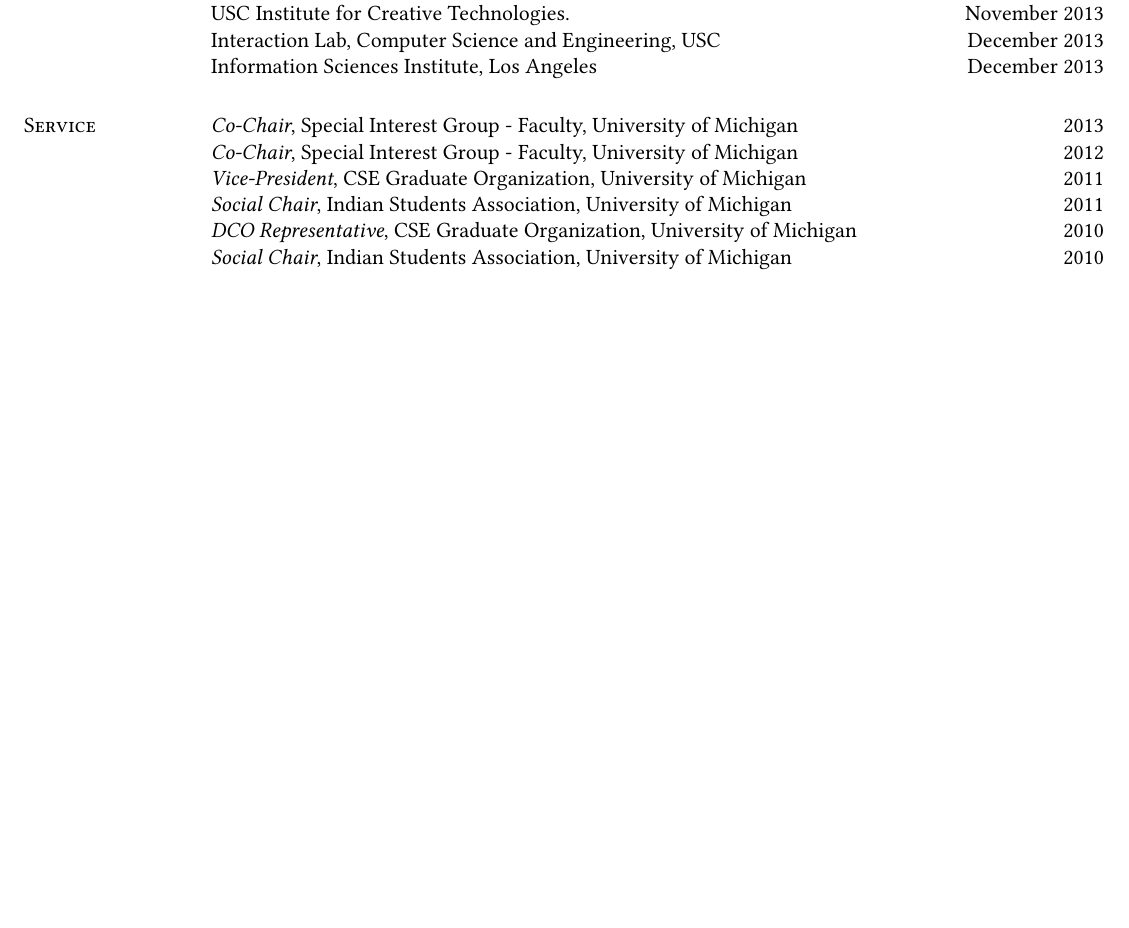
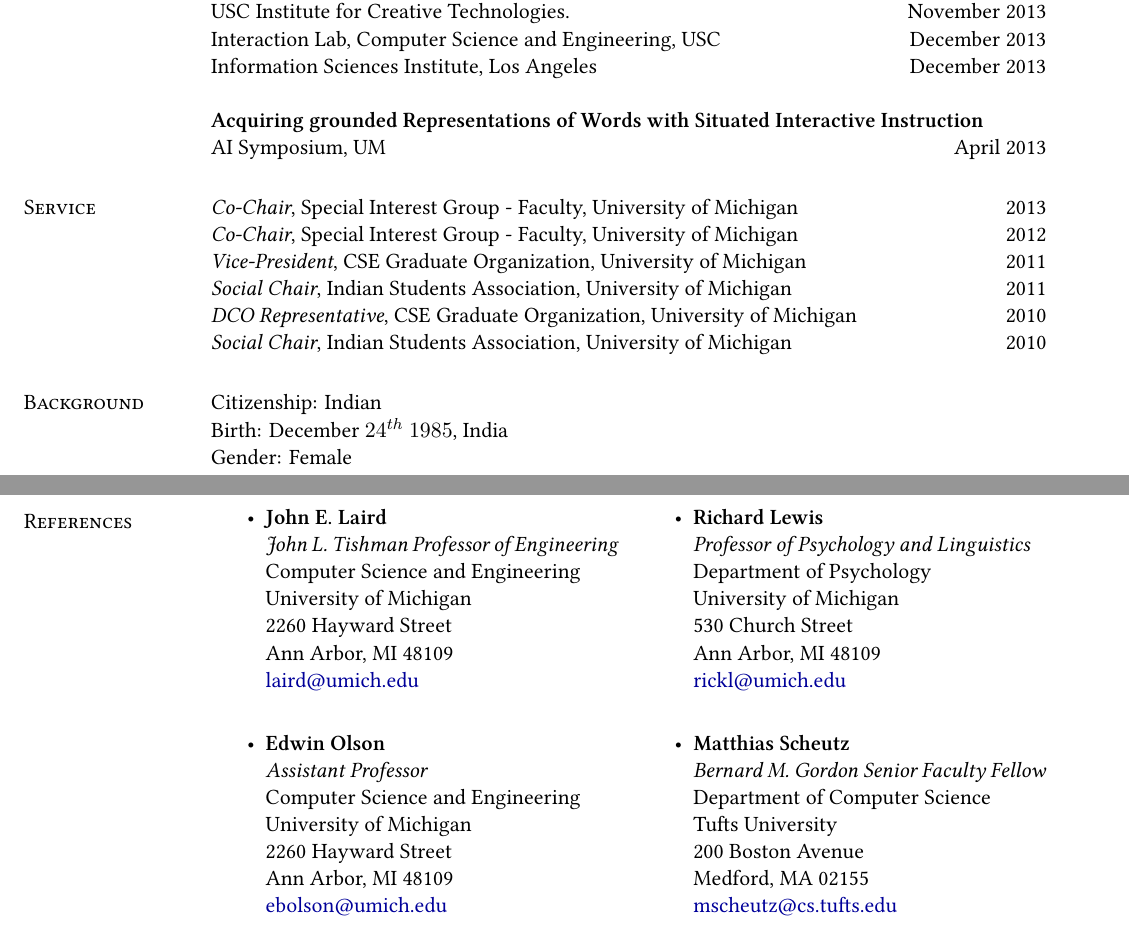
Before and after one commit to shiwalimohan/old, a LaTeX CV (resume/cv.tex): part of page 4 of 4 before the commit and two parts of pages 4 and 5 of 5 after it, the two joined at a grey line, cut so that both start at the same text, the shorter picture padded with empty space. Compiled offline with XeLaTeX.

Commit message:
updated resume

```diff
--- a/resume/cv.tex
+++ b/resume/cv.tex
@@ -2,7 +2,6 @@
 \usepackage{fontspec}
 \usepackage{enumitem}
 \setmainfont{Linux Libertine O}
-\linespread{0.97}
 \usepackage{multicol}
 \usepackage{marvosym} % For cool symbols.
 \usepackage{color,hyperref}
@@ -11,12 +10,8 @@
 
 \oddsidemargin -.5in
 \evensidemargin -.5in
-\textwidth=6.2in
+\textwidth=5.8in
 \itemsep=0in
-\parsep=0in
-% if using pdflatex:
-%\setlength{\pdfpagewidth}{\paperwidth}
-%\setlength{\pdfpageheight}{\paperheight}
 
 \begin{document}
 
@@ -238,2 +189,60 @@
+USC Institute for Creative Technologies. \hfill November 2013\\
+Interaction Lab, Computer Science and Engineering, USC \hfill December 2013\\
+Information Sciences Institute, Los Angeles \hfill December 2013
+
+\textbf{Acquiring grounded Representations of Words with Situated
+  Interactive Instruction}\\
+AI Symposium, UM \hfill April 2013
+
+\section{\sc Service}
+\emph{Co-Chair}, Special Interest Group - Faculty, University of Michigan \hfill 2013 \\
+\emph{Co-Chair}, Special Interest Group - Faculty, University of Michigan \hfill 2012 \\
+\emph{Vice-President}, CSE Graduate Organization, University of Michigan \hfill 2011 \\
+\emph{Social Chair}, Indian Students Association, University of Michigan \hfill 2011\\
+\emph{DCO Representative}, CSE Graduate Organization, University of Michigan \hfill 2010 \\
+\emph{Social Chair}, Indian Students Association, University of
+Michigan \hfill 2010
+
+\section{\sc Background}
+Citizenship: Indian \\
+Birth: December $24^{th}$ $1985$, India \\
+Gender: Female
+
+
+\pagebreak
+\section{\sc References}
+\vspace{-0.02cm}
+\begin{multicols}{2}
+\begin{itemize}
+\item \textbf{John E. Laird} \\
+  \emph{John L. Tishman Professor of Engineering} \\
+  Computer Science and Engineering \\
+  University of Michigan\\
+  2260 Hayward Street\\
+  Ann Arbor, MI 48109\\
+  \href{mailto:laird@umich.edu}{laird@umich.edu}
+\item \textbf{Edwin Olson} \\
+  \emph{Assistant Professor} \\
+  Computer Science and Engineering \\
+  University of Michigan\\
+  2260 Hayward Street\\
+  Ann Arbor, MI 48109\\
+  \href{mailto:ebolson@umich.edu}{ebolson@umich.edu}
+\item \textbf{Richard Lewis} \\
+  \emph{Professor of Psychology and Linguistics} \\
+  Department of Psychology \\
+  University of Michigan\\
+  530 Church Street\\
+  Ann Arbor, MI 48109\\
+  \href{mailto:rickl@umich.edu}{rickl@umich.edu} \\
+\item \textbf{Matthias Scheutz} \\
+  \emph{Bernard M. Gordon Senior Faculty Fellow} \\
+  Department of Computer Science\\
+  Tufts University\\
+  200 Boston Avenue\\
+  Medford, MA 02155\\
+  \href{mailto:mscheutz@cs.tufts.edu}{mscheutz@cs.tufts.edu}
+\end{itemize}
+\end{multicols} \hfill
 \end{resume}
 \end{document}
```
Also changed, not shown: resume/cv.pdf, resume/cv.tex (96 more changed lines).
